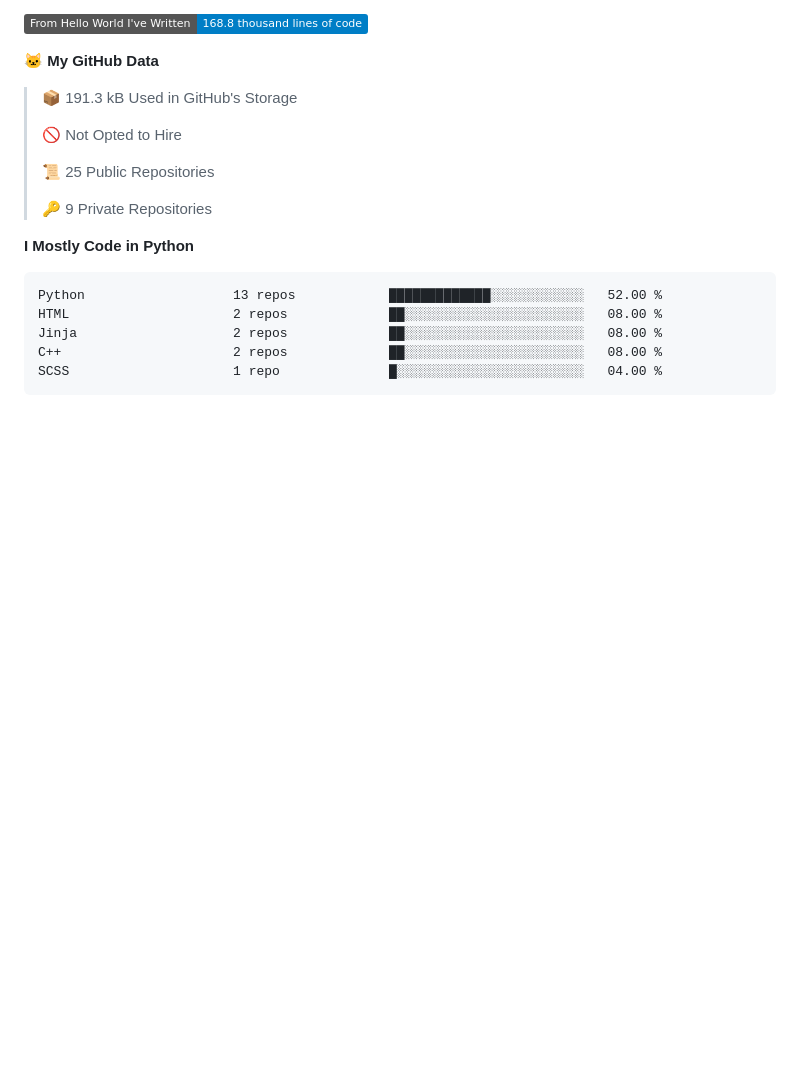
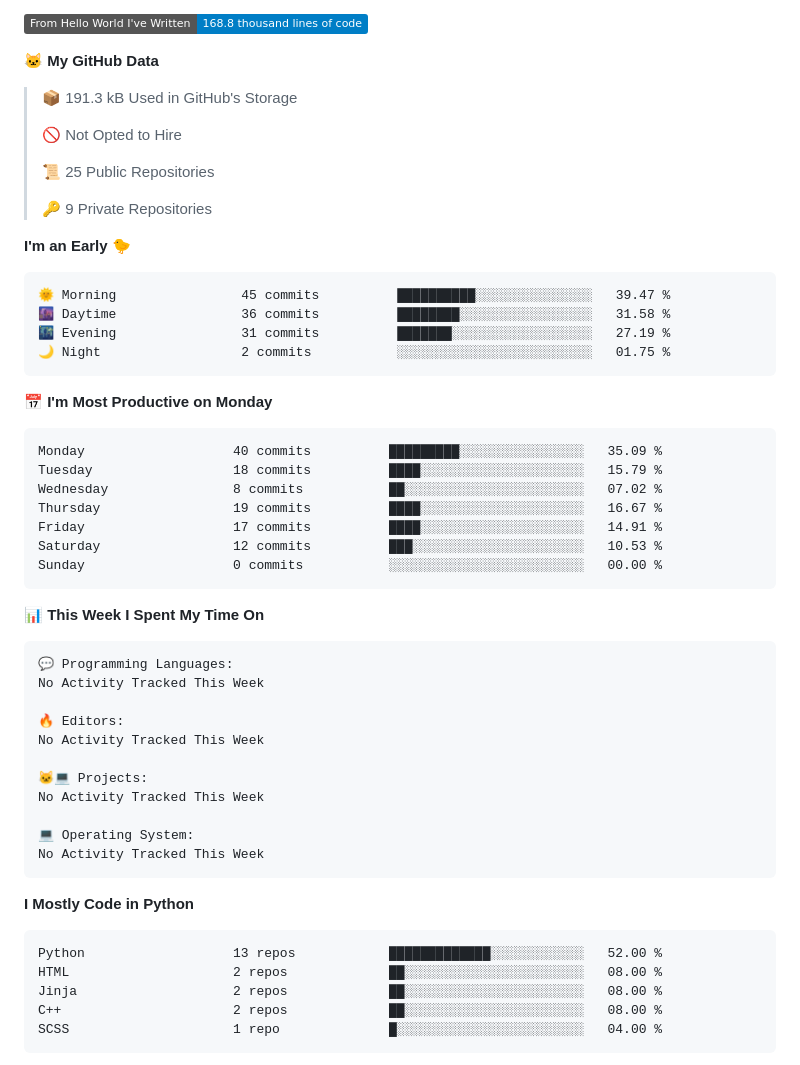
Before and after one commit to SoulRaven/soulraven, a Markdown page: README.md, the part around one of its changes. Drawn GitHub-style; badges without logos; blank space fills up the shorter version.

Commit message:
Updated with Dev Metrics

````diff
--- a/README.md
+++ b/README.md
@@ -59,6 +61,43 @@ if __name__ == '__main__':
  >
 > 🔑 9 Private Repositories
  >
+**I'm an Early 🐤**
+
+```text
+🌞 Morning                45 commits          ██████████░░░░░░░░░░░░░░░   39.47 %
+🌆 Daytime                36 commits          ████████░░░░░░░░░░░░░░░░░   31.58 %
+🌃 Evening                31 commits          ███████░░░░░░░░░░░░░░░░░░   27.19 %
+🌙 Night                  2 commits           ░░░░░░░░░░░░░░░░░░░░░░░░░   01.75 %
+```
+📅 **I'm Most Productive on Monday**
+
+```text
+Monday                   40 commits          █████████░░░░░░░░░░░░░░░░   35.09 %
+Tuesday                  18 commits          ████░░░░░░░░░░░░░░░░░░░░░   15.79 %
+Wednesday                8 commits           ██░░░░░░░░░░░░░░░░░░░░░░░   07.02 %
+Thursday                 19 commits          ████░░░░░░░░░░░░░░░░░░░░░   16.67 %
+Friday                   17 commits          ████░░░░░░░░░░░░░░░░░░░░░   14.91 %
+Saturday                 12 commits          ███░░░░░░░░░░░░░░░░░░░░░░   10.53 %
+Sunday                   0 commits           ░░░░░░░░░░░░░░░░░░░░░░░░░   00.00 %
+```
+
+
+📊 **This Week I Spent My Time On**
+
+```text
+💬 Programming Languages:
+No Activity Tracked This Week
+
+🔥 Editors:
+No Activity Tracked This Week
+
+🐱‍💻 Projects:
+No Activity Tracked This Week
+
+💻 Operating System:
+No Activity Tracked This Week
+```
+
 **I Mostly Code in Python**
 
 ```text
````
Also changed, not shown: other parts of README.md (+3 -1 lines).
